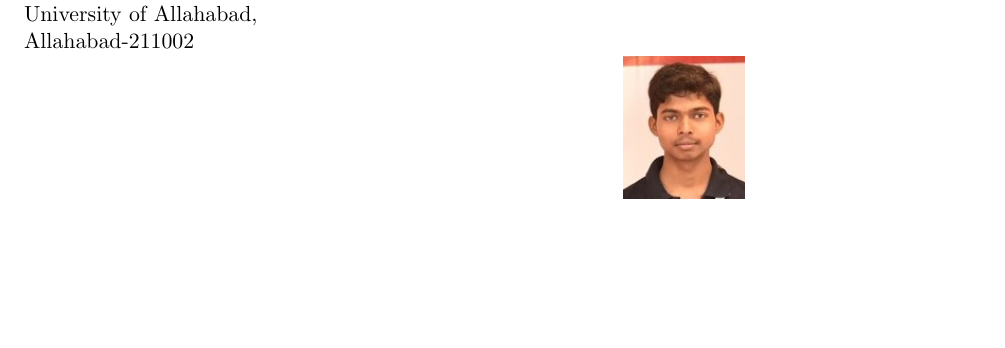
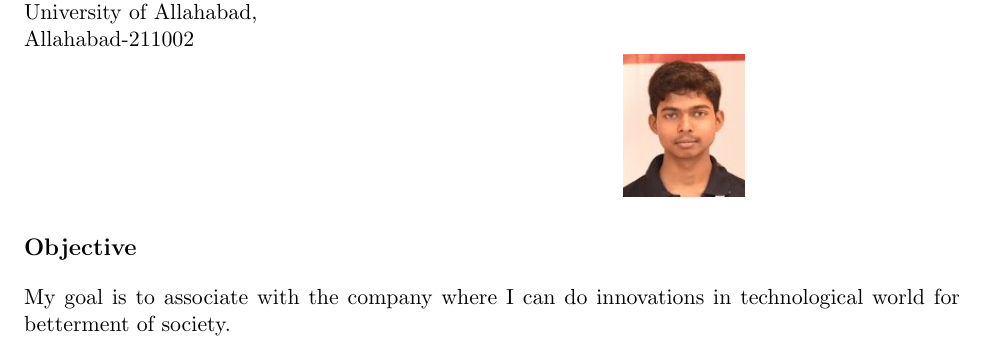
Before and after one commit to adi33kumar/Aditya-Kumar_Resume, a LaTeX document (Aditya.tex): part of the page, cut so that both start at the same text, the shorter picture padded with empty space. Compiled offline with pdfLaTeX.

Commit message:
Objective commit

```diff
--- a/Aditya.tex
+++ b/Aditya.tex
@@ -16,5 +16,7 @@
 		& \includegraphics[scale=0.7]{Aditya.jpg}\\
 	\end{tabular}
 
+	\section*{Objective}
+	My goal is to associate with the company where  I can do innovations in technological world for betterment of society.
 
 	\end{document}
```
Also changed, not shown: Aditya.pdf, 2 other files.
